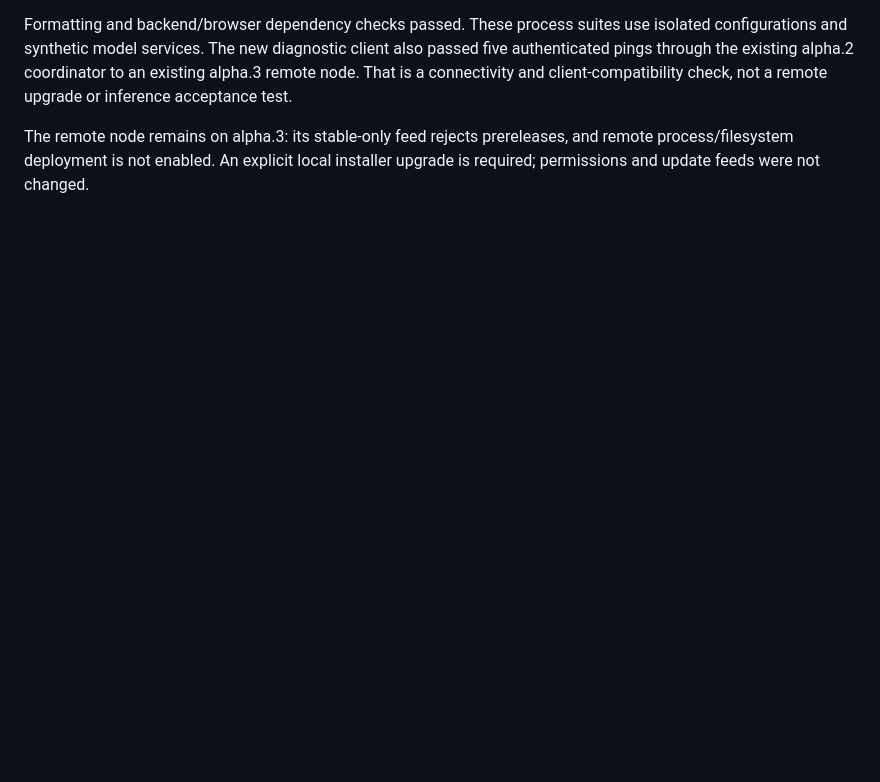
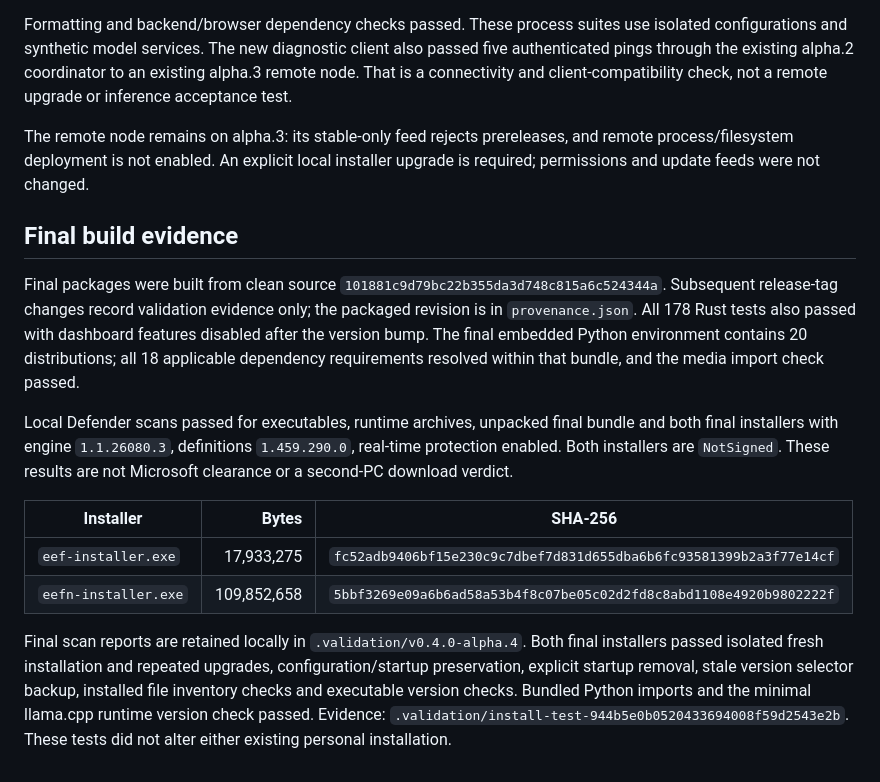
Before and after one commit to eepyfishy/eef, a Markdown page: docs/RELEASE-0.4.0a4.md, the part around the change. GitHub-like rendering; blank space fills up the shorter version.

Commit message:
Record final alpha.4 installer validation and artifact hashes

```diff
--- a/docs/RELEASE-0.4.0a4.md
+++ b/docs/RELEASE-0.4.0a4.md
@@ -72,3 +72,31 @@ client-compatibility check, not a remote upgrade or inference acceptance test.
 The remote node remains on alpha.3: its stable-only feed rejects prereleases,
 and remote process/filesystem deployment is not enabled. An explicit local
 installer upgrade is required; permissions and update feeds were not changed.
+
+## Final build evidence
+
+Final packages were built from clean source
+`101881c9d79bc22b355da3d748c815a6c524344a`. Subsequent release-tag changes record
+validation evidence only; the packaged revision is in `provenance.json`.
+All 178 Rust tests also passed with dashboard features disabled after the
+version bump. The final embedded Python environment contains 20 distributions;
+all 18 applicable dependency requirements resolved within that bundle, and
+the media import check passed.
+
+Local Defender scans passed for executables, runtime archives, unpacked final
+bundle and both final installers with engine `1.1.26080.3`, definitions
+`1.459.290.0`, real-time protection enabled. Both installers are `NotSigned`.
+These results are not Microsoft clearance or a second-PC download verdict.
+
+| Installer | Bytes | SHA-256 |
+| --- | ---: | --- |
+| `eef-installer.exe` | 17,933,275 | `fc52adb9406bf15e230c9c7dbef7d831d655dba6b6fc93581399b2a3f77e14cf` |
+| `eefn-installer.exe` | 109,852,658 | `5bbf3269e09a6b6ad58a53b4f8c07be05c02d2fd8c8abd1108e4920b9802222f` |
+
+Final scan reports are retained locally in `.validation/v0.4.0-alpha.4`.
+Both final installers passed isolated fresh installation and repeated upgrades,
+configuration/startup preservation, explicit startup removal, stale version
+selector backup, installed file inventory checks and executable version checks.
+Bundled Python imports and the minimal llama.cpp runtime version check passed.
+Evidence: `.validation/install-test-944b5e0b0520433694008f59d2543e2b`.
+These tests did not alter either existing personal installation.
```
